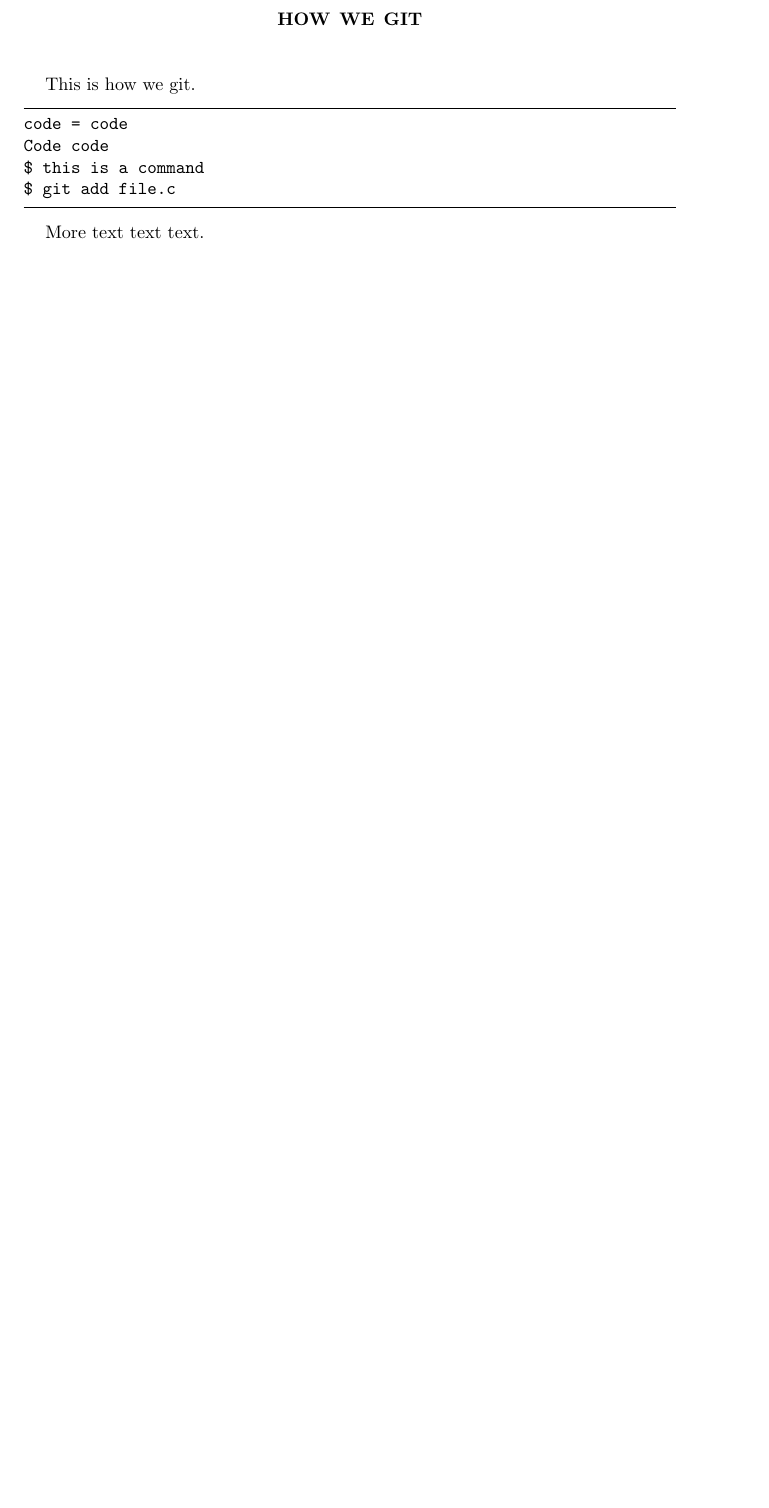
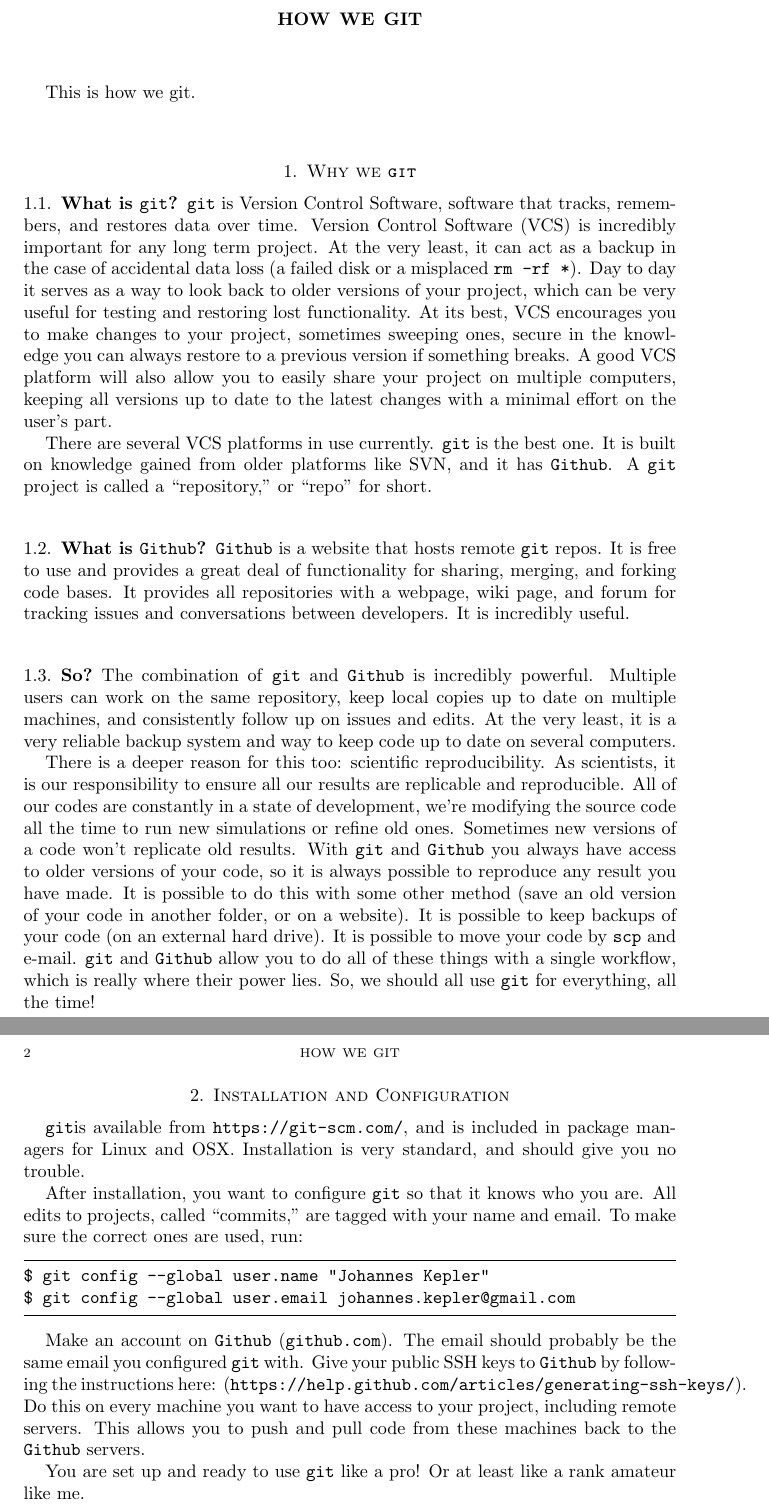
Before and after one commit to NYU-CAL/docs-git, a LaTeX paper (howtogit.tex): part of the page before the commit and two parts of pages 1 and 2 of 2 after it, the two joined at a grey line, cut so that both start at the same text, the shorter picture padded with empty space. Compiled offline with pdfLaTeX.

Commit message:
Added Philosophical intro and Installation sections.

```diff
--- a/howtogit.tex
+++ b/howtogit.tex
@@ -15,6 +15,8 @@ basicstyle={\ttfamily}
 }
 
 %Custom Commands
+\newcommand{\git}{{\texttt{git}}}
+\newcommand{\github}{{\texttt{Github}}}
 
 \begin{document}
 
@@ -25,13 +27,37 @@ basicstyle={\ttfamily}
 
 This is how we git.
 
+\section{Why we \git}
+
+\subsection{What is \git?}
+
+\git\ is Version Control Software, software that tracks, remembers, and restores data over time.  Version Control Software (VCS) is incredibly important for any long term project.  At the very least, it can act as a backup in the case of accidental data loss (a failed disk or a misplaced \texttt{rm -rf *}).  Day to day it serves as a way to look back to older versions of your project, which can be very useful for testing and restoring lost functionality.  At its best, VCS encourages you to make changes to your project, sometimes sweeping ones, secure in the knowledge you can always restore to a previous version if something breaks.  A good VCS platform will also allow you to easily share your project on multiple computers, keeping all versions up to date to the latest changes with a minimal effort on the user's part.
+
+There are several VCS platforms in use currently.  \git\ is the best one.  It is built on knowledge gained from older platforms like SVN, and it has \github .  A \git\ project is called a ``repository,'' or ``repo'' for short.
+
+\subsection{What is \github?}
+
+\github\ is a website that hosts remote \git\ repos.  It is free to use and provides a great deal of functionality for sharing, merging, and forking code bases.  It provides all repositories with a webpage, wiki page, and forum for tracking issues and conversations between developers.  It is incredibly useful.
+
+\subsection{So?}
+
+The combination of \git\ and \github\ is incredibly powerful.  Multiple users can work on the same repository, keep local copies up to date on multiple machines, and consistently follow up on issues and edits.  At the very least, it is a very reliable backup system and way to keep code up to date on several computers.
+
+There is a deeper reason for this too: scientific reproducibility.  As scientists, it is our responsibility to ensure all our results are replicable and reproducible.  All of our codes are constantly in a state of development, we're modifying the source code all the time to run new simulations or refine old ones.  Sometimes new versions of a code won't replicate old results.  With \git\ and \github\ you always have access to older versions of your code, so it is always possible to reproduce any result you have made.  It is possible to do this with some other method (save an old version of your code in another folder, or on a website).  It is possible to keep backups of your code (on an external hard drive).  It is possible to move your code by \texttt{scp} and e-mail.  \git\ and \github\  allow you to do all of these things with a single workflow, which is really where their power lies.  So, we should all use \git\ for everything, all the time!
+
+\section{Installation and Configuration}
+
+\git is available from \texttt{https://git-scm.com/}, and is included in package managers for Linux and OSX.  Installation is very standard, and should give you no trouble.
+
+After installation, you want to configure \git\ so that it knows who you are. All edits to projects, called ``commits,'' are tagged with your name and email.  To make sure the correct ones are used, run:
+
 \begin{lstlisting}
-code = code
-Code code
-$ this is a command
-$ git add file.c
+$ git config --global user.name "Johannes Kepler"
+$ git config --global user.email johannes.kepler@gmail.com
 \end{lstlisting}
 
-More text text text.
+Make an account on \github\ (\texttt{github.com}).  The email should probably be the same email you configured \git\ with.  Give your public SSH keys to \github\ by following the instructions here: (\texttt{https://help.github.com/articles/generating-ssh-keys/}).  Do this on every machine you want to have access to your project, including remote servers.  This allows you to push and pull code from these machines back to the \github\ servers.
+
+You are set up and ready to use \git\ like a pro!  Or at least like a rank amateur like me.
 
 \end{document}
```
